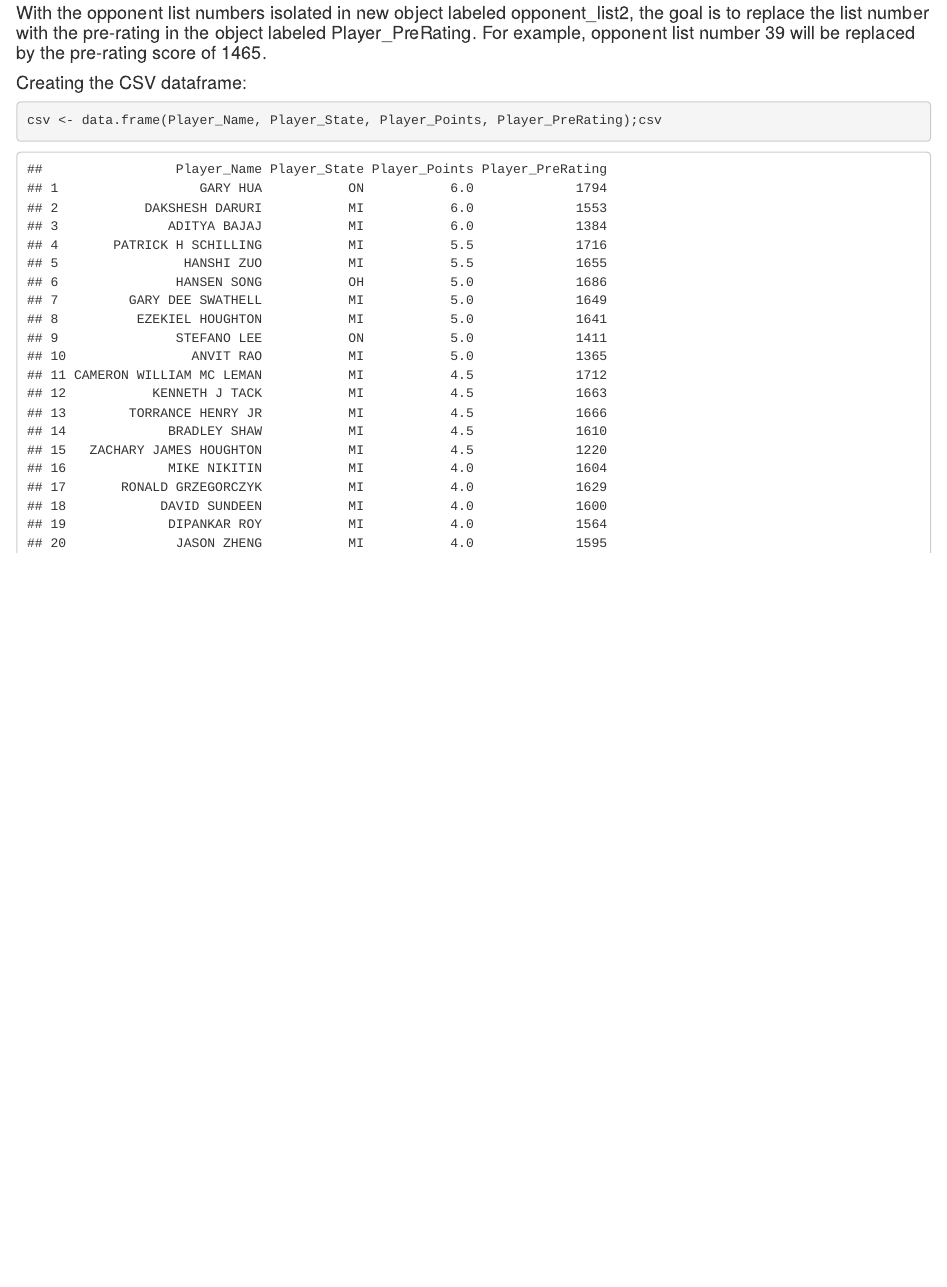
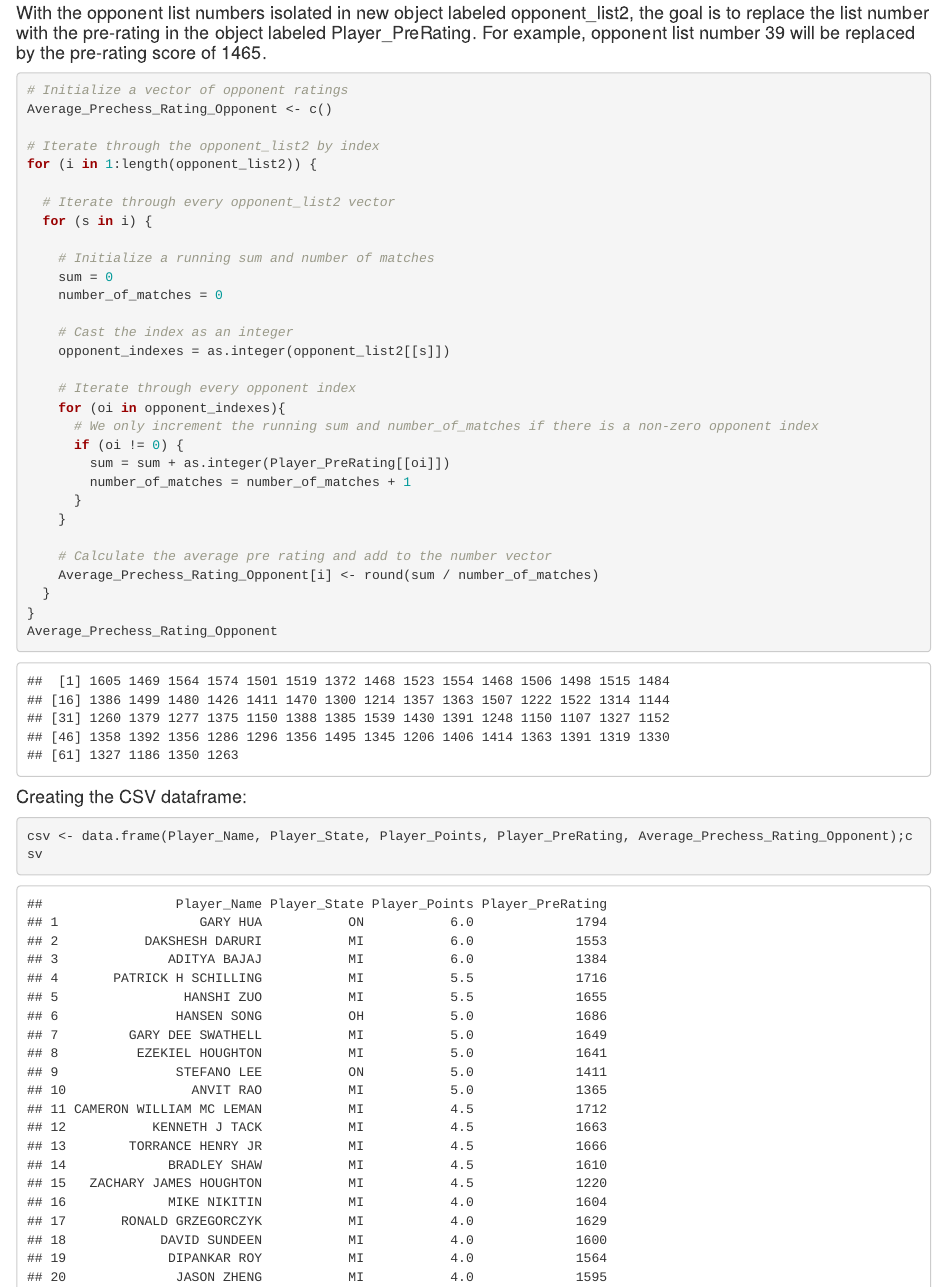
Before and after one commit to professorfoy/DATA-607, an R Markdown document (DATA 607 Project 1 - 9-19-21.Rmd): the page in a window 1100 px wide, from 15400 px down. Rendered offline with R 4.5, knitr and Pandoc, with nearby package versions.

Commit message:
Added a code block for iterating through opponent_list2 to get the opponent's average prechess rating.

````diff
--- a/DATA 607 Project 1 - 9-19-21.Rmd
+++ b/DATA 607 Project 1 - 9-19-21.Rmd
@@ -131,12 +131,43 @@ opponent_list2
 #### With the opponent list numbers isolated in new object labeled opponent_list2, the goal is to replace the list number with the pre-rating in the object labeled Player_PreRating.  For example, opponent list number 39 will be replaced by the pre-rating score of 1465.
 
 
+```{r}
+# Initialize a vector of opponent ratings
+Average_Prechess_Rating_Opponent <- c()
 
+# Iterate through the opponent_list2 by index
+for (i in 1:length(opponent_list2)) {
+
+  # Iterate through every opponent_list2 vector
+  for (s in i) {
+
+    # Initialize a running sum and number of matches
+    sum = 0
+    number_of_matches = 0
+
+    # Cast the index as an integer
+    opponent_indexes = as.integer(opponent_list2[[s]])
+
+    # Iterate through every opponent index
+    for (oi in opponent_indexes){
+      # We only increment the running sum and number_of_matches if there is a non-zero opponent index
+      if (oi != 0) {
+        sum = sum + as.integer(Player_PreRating[[oi]])
+        number_of_matches = number_of_matches + 1
+      }
+    }
+
+    # Calculate the average pre rating and add to the number vector
+    Average_Prechess_Rating_Opponent[i] <- round(sum / number_of_matches)
+  }
+}
+Average_Prechess_Rating_Opponent
+```
 
 
 
 #### Creating the CSV dataframe:
 
 ```{r}
-csv <- data.frame(Player_Name, Player_State, Player_Points, Player_PreRating);csv
+csv <- data.frame(Player_Name, Player_State, Player_Points, Player_PreRating, Average_Prechess_Rating_Opponent);csv
 ```
````
